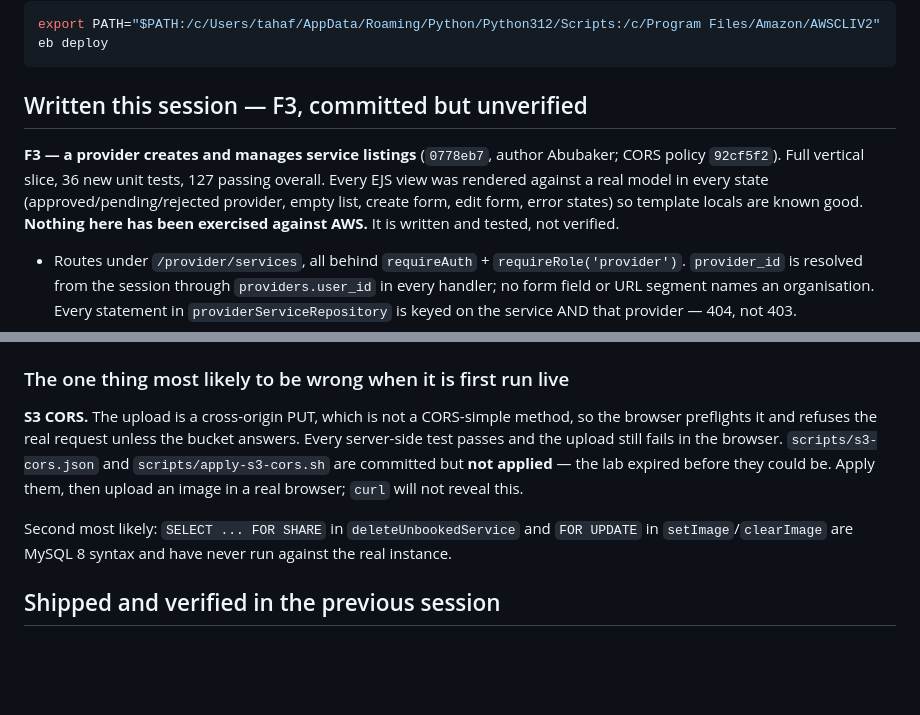
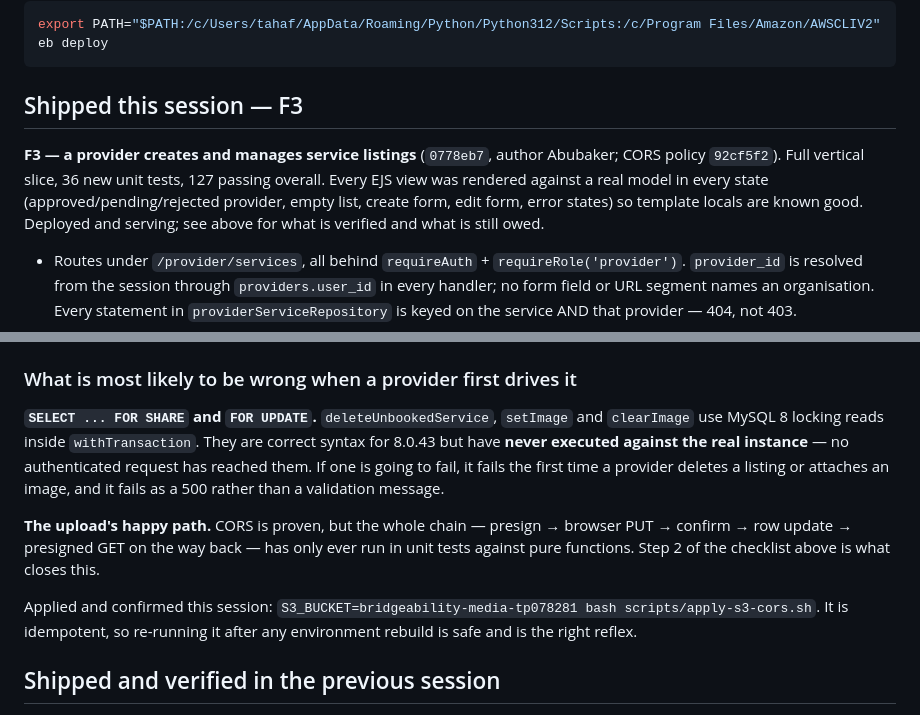
Before and after one commit to 6rzan/BridgeAbility, a Markdown page: docs/notes/handoff.md, 2 parts joined by grey strips. GitHub-like rendering; blank space fills up the shorter version.

````diff
--- a/docs/notes/handoff.md
+++ b/docs/notes/handoff.md
@@ -55,13 +74,13 @@ export PATH="$PATH:/c/Users/tahaf/AppData/Roaming/Python/Python312/Scripts:/c/Pr
 eb deploy
 ```
 
-## Written this session — F3, committed but unverified
+## Shipped this session — F3
 
 **F3 — a provider creates and manages service listings** (`0778eb7`, author Abubaker;
 CORS policy `92cf5f2`). Full vertical slice, 36 new unit tests, 127 passing overall. Every
 EJS view was rendered against a real model in every state (approved/pending/rejected
 provider, empty list, create form, edit form, error states) so template locals are known good.
-**Nothing here has been exercised against AWS.** It is written and tested, not verified.
+Deployed and serving; see above for what is verified and what is still owed.
 
 - Routes under `/provider/services`, all behind `requireAuth` + `requireRole('provider')`.
   `provider_id` is resolved from the session through `providers.user_id` in every handler; no
@@ -80,16 +99,21 @@ provider, empty list, create form, edit form, error states) so template locals a
 - Everything degrades without JavaScript except the upload itself, which says so in a
   `<noscript>`.
 
-### The one thing most likely to be wrong when it is first run live
+### What is most likely to be wrong when a provider first drives it
 
-**S3 CORS.** The upload is a cross-origin PUT, which is not a CORS-simple method, so the
-browser preflights it and refuses the real request unless the bucket answers. Every
-server-side test passes and the upload still fails in the browser. `scripts/s3-cors.json` and
-`scripts/apply-s3-cors.sh` are committed but **not applied** — the lab expired before they
-could be. Apply them, then upload an image in a real browser; `curl` will not reveal this.
+**`SELECT ... FOR SHARE` and `FOR UPDATE`.** `deleteUnbookedService`, `setImage` and
+`clearImage` use MySQL 8 locking reads inside `withTransaction`. They are correct syntax for
+8.0.43 but have **never executed against the real instance** — no authenticated request has
+reached them. If one is going to fail, it fails the first time a provider deletes a listing or
+attaches an image, and it fails as a 500 rather than a validation message.
 
-Second most likely: `SELECT ... FOR SHARE` in `deleteUnbookedService` and `FOR UPDATE` in
-`setImage`/`clearImage` are MySQL 8 syntax and have never run against the real instance.
+**The upload's happy path.** CORS is proven, but the whole chain — presign → browser PUT →
+confirm → row update → presigned GET on the way back — has only ever run in unit tests against
+pure functions. Step 2 of the checklist above is what closes this.
+
+Applied and confirmed this session: `S3_BUCKET=bridgeability-media-tp078281 bash
+scripts/apply-s3-cors.sh`. It is idempotent, so re-running it after any environment rebuild is
+safe and is the right reflex.
 
 ## Shipped and verified in the previous session
 
````
Also changed, not shown: other parts of docs/notes/handoff.md (+59 -25 lines).
